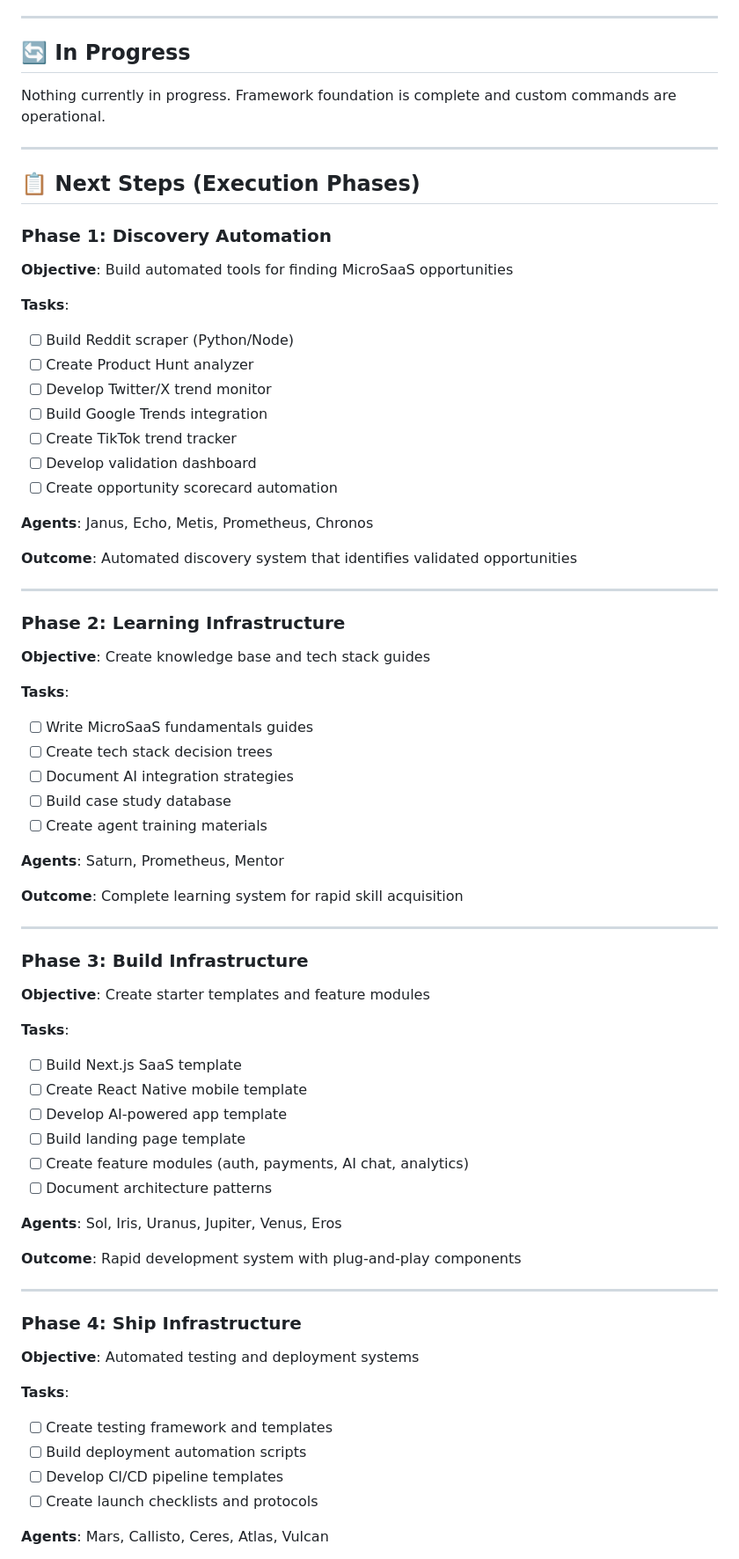
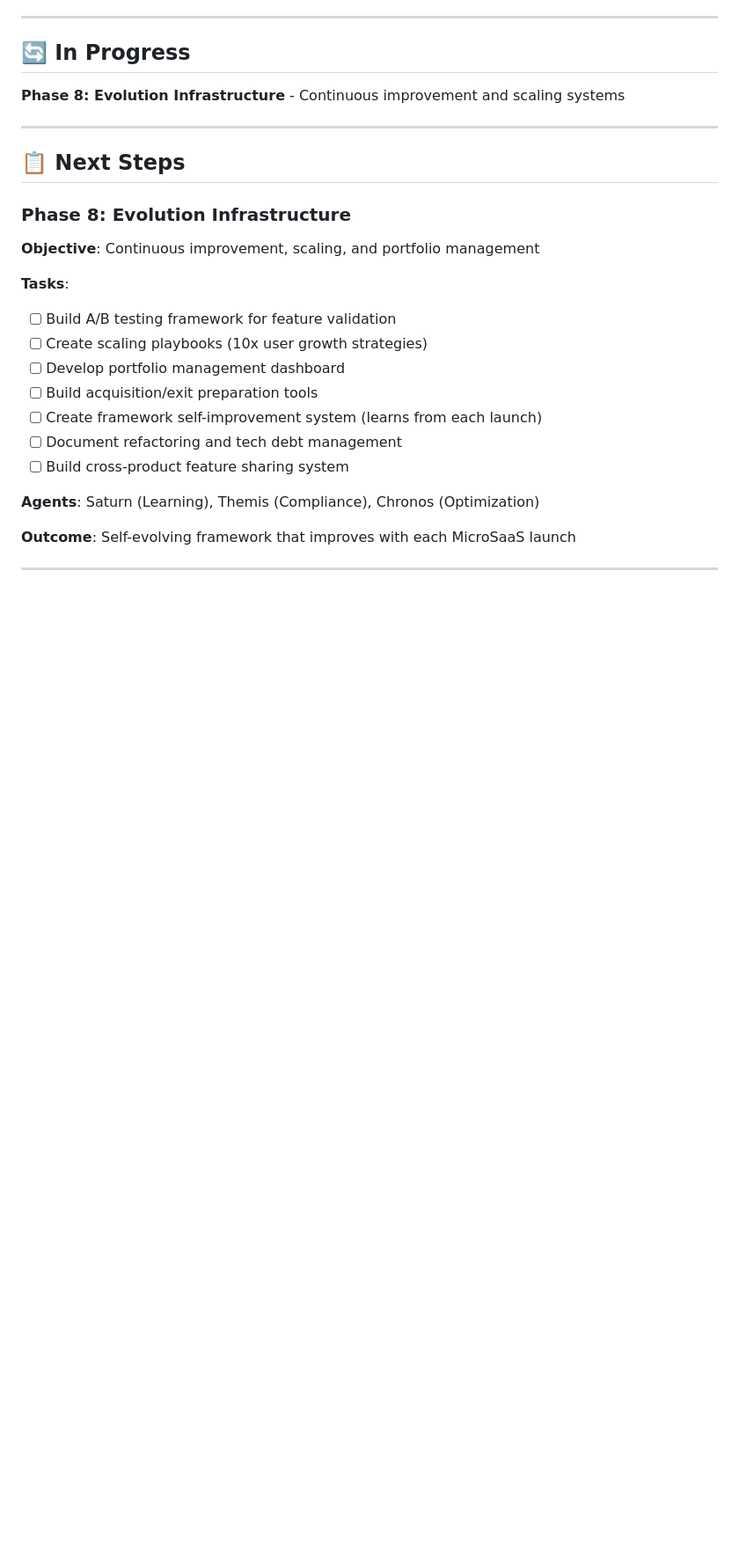
Before and after one commit to HermeticOrmus/Hermetic-SaaS, a Markdown page: PROJECT_STATUS.md, the part around one of its changes. Shown at 88% size. Rendered like a GitHub page; blank space fills up the shorter version.

```diff
--- a/PROJECT_STATUS.md
+++ b/PROJECT_STATUS.md
@@ -60,71 +115,27 @@ The HermeticSaaS framework foundation is complete and ready for execution. All c
 
 ## 🔄 In Progress
 
-Nothing currently in progress. Framework foundation is complete and custom commands are operational.
+**Phase 8: Evolution Infrastructure** - Continuous improvement and scaling systems
 
 ---
 
-## 📋 Next Steps (Execution Phases)
+## 📋 Next Steps
 
-### Phase 1: Discovery Automation
-**Objective**: Build automated tools for finding MicroSaaS opportunities
+### Phase 8: Evolution Infrastructure
+**Objective**: Continuous improvement, scaling, and portfolio management
 
 **Tasks**:
-- [ ] Build Reddit scraper (Python/Node)
-- [ ] Create Product Hunt analyzer
-- [ ] Develop Twitter/X trend monitor
-- [ ] Build Google Trends integration
-- [ ] Create TikTok trend tracker
-- [ ] Develop validation dashboard
-- [ ] Create opportunity scorecard automation
+- [ ] Build A/B testing framework for feature validation
+- [ ] Create scaling playbooks (10x user growth strategies)
+- [ ] Develop portfolio management dashboard
+- [ ] Build acquisition/exit preparation tools
+- [ ] Create framework self-improvement system (learns from each launch)
+- [ ] Document refactoring and tech debt management
+- [ ] Build cross-product feature sharing system
 
-**Agents**: Janus, Echo, Metis, Prometheus, Chronos
+**Agents**: Saturn (Learning), Themis (Compliance), Chronos (Optimization)
 
-**Outcome**: Automated discovery system that identifies validated opportunities
+**Outcome**: Self-evolving framework that improves with each MicroSaaS launch
 
 ---
 
-### Phase 2: Learning Infrastructure
-**Objective**: Create knowledge base and tech stack guides
-
-**Tasks**:
-- [ ] Write MicroSaaS fundamentals guides
-- [ ] Create tech stack decision trees
-- [ ] Document AI integration strategies
-- [ ] Build case study database
-- [ ] Create agent training materials
-
-**Agents**: Saturn, Prometheus, Mentor
-
-**Outcome**: Complete learning system for rapid skill acquisition
-
----
-
-### Phase 3: Build Infrastructure
-**Objective**: Create starter templates and feature modules
-
-**Tasks**:
-- [ ] Build Next.js SaaS template
-- [ ] Create React Native mobile template
-- [ ] Develop AI-powered app template
-- [ ] Build landing page template
-- [ ] Create feature modules (auth, payments, AI chat, analytics)
-- [ ] Document architecture patterns
-
-**Agents**: Sol, Iris, Uranus, Jupiter, Venus, Eros
-
-**Outcome**: Rapid development system with plug-and-play components
-
----
-
-### Phase 4: Ship Infrastructure
-**Objective**: Automated testing and deployment systems
-
-**Tasks**:
-- [ ] Create testing framework and templates
-- [ ] Build deployment automation scripts
-- [ ] Develop CI/CD pipeline templates
-- [ ] Create launch checklists and protocols
-
-**Agents**: Mars, Callisto, Ceres, Atlas, Vulcan
-
```
Also changed, not shown: other parts of PROJECT_STATUS.md (+134 -110 lines).
